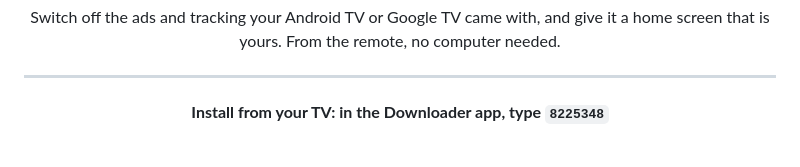
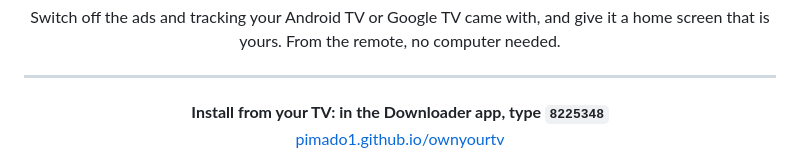
Before and after one commit to pimado1/ownyourtv, a Markdown page: README.md, the part around the change. Drawn GitHub-style.

Commit message:
README: link to the website

```diff
--- a/README.md
+++ b/README.md
@@ -7,7 +7,7 @@ that is yours. From the remote, no computer needed.</p>
 
 ---
 
-<p align="center"><b>Install from your TV: in the Downloader app, type <code>8225348</code></b></p>
+<p align="center"><b>Install from your TV: in the Downloader app, type <code>8225348</code></b><br><a href="https://pimado1.github.io/ownyourtv/">pimado1.github.io/ownyourtv</a></p>
 
 <p align="center"><img src="docs/screenshots/before-after.jpg" alt="Before: the stock Google TV home with a full-screen ad and recommendations. After: the OwnYourTV home with a night sky, the weather and the apps as a 3D deck." width="100%"></p>
 
```
